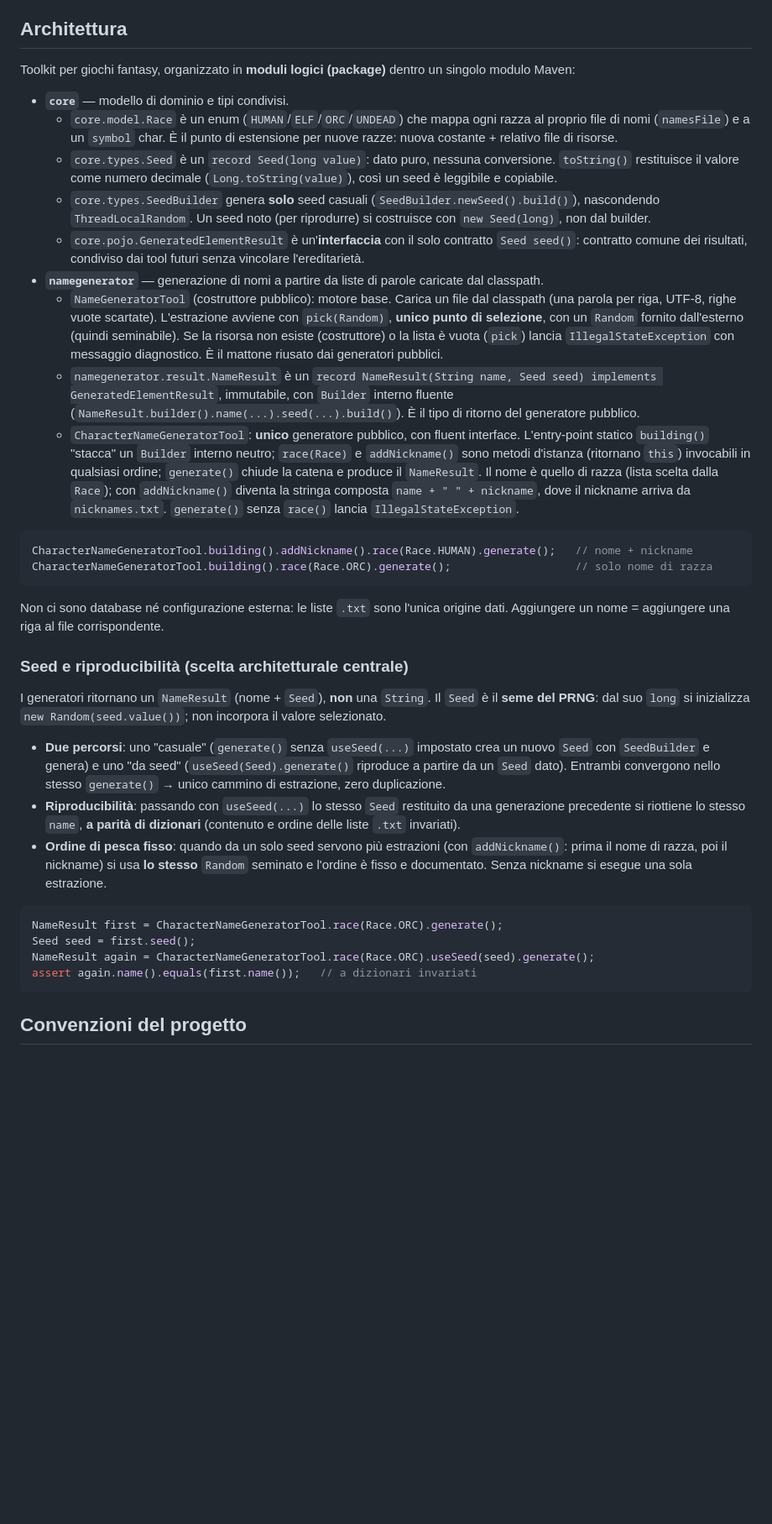
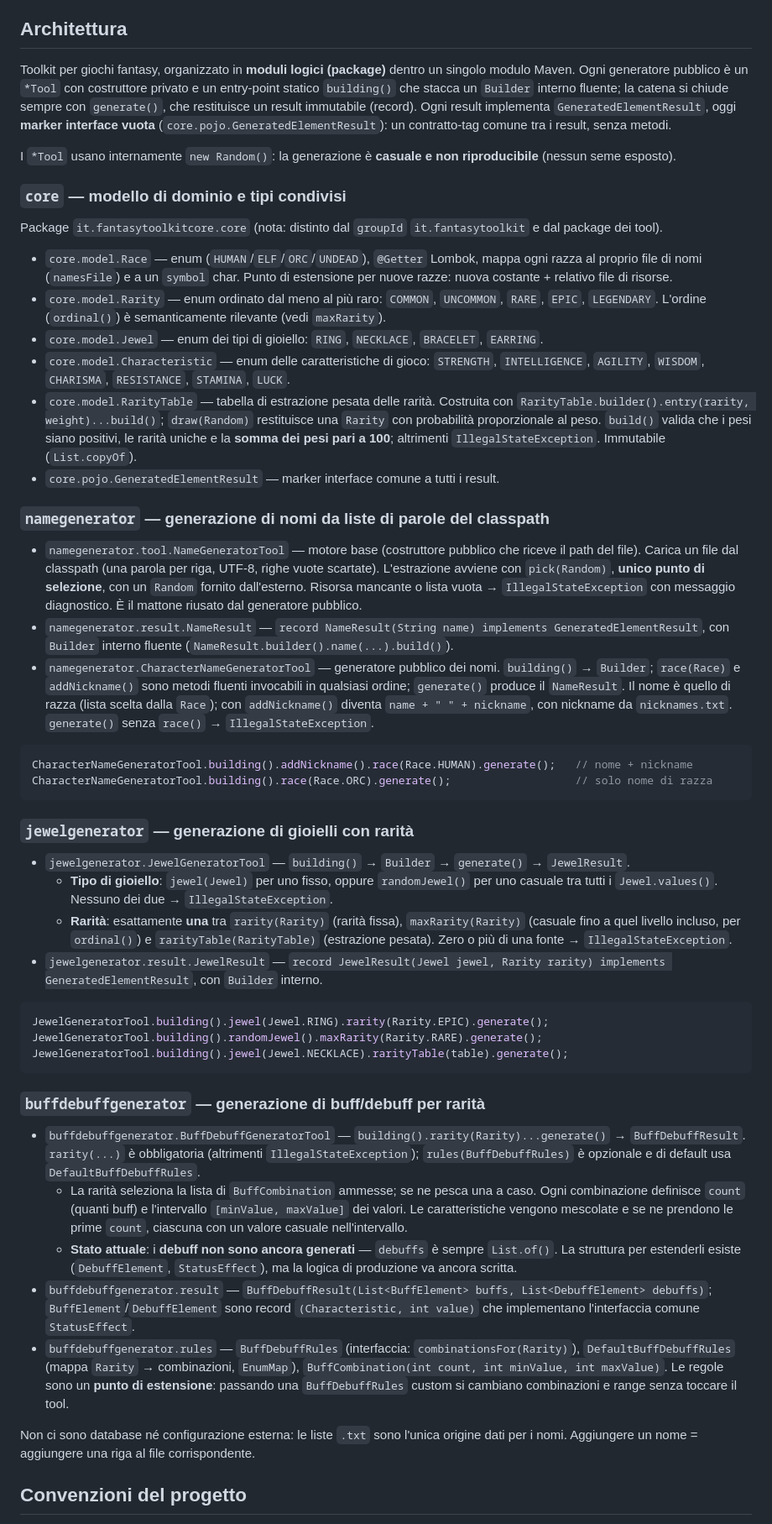
Before and after one commit to trasferoma/fantasy-game-toolkit, a Markdown page: CLAUDE.md, the part around one of its changes. Shown at 84% size. GitHub-like rendering; blank space fills up the shorter version.

Commit message:
Documentata l’architettura dei generatori con dettagli estesi sui moduli, i contratti condivisi e le convenzioni del progetto.

````diff
--- a/CLAUDE.md
+++ b/CLAUDE.md
@@ -20,39 +20,54 @@ Test: JUnit Jupiter (JUnit 5) + AssertJ (`assertThat(...)`). Surefire con `useMo
 
 ## Architettura
 
-Toolkit per giochi fantasy, organizzato in **moduli logici (package)** dentro un singolo modulo Maven:
+Toolkit per giochi fantasy, organizzato in **moduli logici (package)** dentro un singolo modulo Maven. Ogni generatore pubblico è un `*Tool` con costruttore privato e un entry-point statico `building()` che stacca un `Builder` interno fluente; la catena si chiude sempre con `generate()`, che restituisce un result immutabile (record). Ogni result implementa `GeneratedElementResult`, oggi **marker interface vuota** (`core.pojo.GeneratedElementResult`): un contratto-tag comune tra i result, senza metodi.
 
-- **`core`** — modello di dominio e tipi condivisi.
-  - `core.model.Race` è un enum (`HUMAN`/`ELF`/`ORC`/`UNDEAD`) che mappa ogni razza al proprio file di nomi (`namesFile`) e a un `symbol` char. È il punto di estensione per nuove razze: nuova costante + relativo file di risorse.
-  - `core.types.Seed` è un `record Seed(long value)`: dato puro, nessuna conversione. `toString()` restituisce il valore come numero decimale (`Long.toString(value)`), così un seed è leggibile e copiabile.
-  - `core.types.SeedBuilder` genera **solo** seed casuali (`SeedBuilder.newSeed().build()`), nascondendo `ThreadLocalRandom`. Un seed noto (per riprodurre) si costruisce con `new Seed(long)`, non dal builder.
-  - `core.pojo.GeneratedElementResult` è un'**interfaccia** con il solo contratto `Seed seed()`: contratto comune dei risultati, condiviso dai tool futuri senza vincolare l'ereditarietà.
-- **`namegenerator`** — generazione di nomi a partire da liste di parole caricate dal classpath.
-  - `NameGeneratorTool` (costruttore pubblico): motore base. Carica un file dal classpath (una parola per riga, UTF-8, righe vuote scartate). L'estrazione avviene con `pick(Random)`, **unico punto di selezione**, con un `Random` fornito dall'esterno (quindi seminabile). Se la risorsa non esiste (costruttore) o la lista è vuota (`pick`) lancia `IllegalStateException` con messaggio diagnostico. È il mattone riusato dai generatori pubblici.
-  - `namegenerator.result.NameResult` è un `record NameResult(String name, Seed seed) implements GeneratedElementResult`, immutabile, con `Builder` interno fluente (`NameResult.builder().name(...).seed(...).build()`). È il tipo di ritorno del generatore pubblico.
-  - `CharacterNameGeneratorTool`: **unico** generatore pubblico, con fluent interface. L'entry-point statico `building()` "stacca" un `Builder` interno neutro; `race(Race)` e `addNickname()` sono metodi d'istanza (ritornano `this`) invocabili in qualsiasi ordine; `generate()` chiude la catena e produce il `NameResult`. Il nome è quello di razza (lista scelta dalla `Race`); con `addNickname()` diventa la stringa composta `name + " " + nickname`, dove il nickname arriva da `nicknames.txt`. `generate()` senza `race()` lancia `IllegalStateException`.
+I `*Tool` usano internamente `new Random()`: la generazione è **casuale e non riproducibile** (nessun seme esposto).
+
+### `core` — modello di dominio e tipi condivisi
+
+Package `it.fantasytoolkitcore.core` (nota: distinto dal `groupId` `it.fantasytoolkit` e dal package dei tool).
+
+- `core.model.Race` — enum (`HUMAN`/`ELF`/`ORC`/`UNDEAD`), `@Getter` Lombok, mappa ogni razza al proprio file di nomi (`namesFile`) e a un `symbol` char. Punto di estensione per nuove razze: nuova costante + relativo file di risorse.
+- `core.model.Rarity` — enum ordinato dal meno al più raro: `COMMON`, `UNCOMMON`, `RARE`, `EPIC`, `LEGENDARY`. L'ordine (`ordinal()`) è semanticamente rilevante (vedi `maxRarity`).
+- `core.model.Jewel` — enum dei tipi di gioiello: `RING`, `NECKLACE`, `BRACELET`, `EARRING`.
+- `core.model.Characteristic` — enum delle caratteristiche di gioco: `STRENGTH`, `INTELLIGENCE`, `AGILITY`, `WISDOM`, `CHARISMA`, `RESISTANCE`, `STAMINA`, `LUCK`.
+- `core.model.RarityTable` — tabella di estrazione pesata delle rarità. Costruita con `RarityTable.builder().entry(rarity, weight)...build()`; `draw(Random)` restituisce una `Rarity` con probabilità proporzionale al peso. `build()` valida che i pesi siano positivi, le rarità uniche e la **somma dei pesi pari a 100**; altrimenti `IllegalStateException`. Immutabile (`List.copyOf`).
+- `core.pojo.GeneratedElementResult` — marker interface comune a tutti i result.
+
+### `namegenerator` — generazione di nomi da liste di parole del classpath
+
+- `namegenerator.tool.NameGeneratorTool` — motore base (costruttore pubblico che riceve il path del file). Carica un file dal classpath (una parola per riga, UTF-8, righe vuote scartate). L'estrazione avviene con `pick(Random)`, **unico punto di selezione**, con un `Random` fornito dall'esterno. Risorsa mancante o lista vuota → `IllegalStateException` con messaggio diagnostico. È il mattone riusato dal generatore pubblico.
+- `namegenerator.result.NameResult` — `record NameResult(String name) implements GeneratedElementResult`, con `Builder` interno fluente (`NameResult.builder().name(...).build()`).
+- `namegenerator.CharacterNameGeneratorTool` — generatore pubblico dei nomi. `building()` → `Builder`; `race(Race)` e `addNickname()` sono metodi fluenti invocabili in qualsiasi ordine; `generate()` produce il `NameResult`. Il nome è quello di razza (lista scelta dalla `Race`); con `addNickname()` diventa `name + " " + nickname`, con nickname da `nicknames.txt`. `generate()` senza `race()` → `IllegalStateException`.
 
 ```java
 CharacterNameGeneratorTool.building().addNickname().race(Race.HUMAN).generate();   // nome + nickname
 CharacterNameGeneratorTool.building().race(Race.ORC).generate();                   // solo nome di razza
 ```
 
-Non ci sono database né configurazione esterna: le liste `.txt` sono l'unica origine dati. Aggiungere un nome = aggiungere una riga al file corrispondente.
+### `jewelgenerator` — generazione di gioielli con rarità
 
-### Seed e riproducibilità (scelta architetturale centrale)
-
-I generatori ritornano un `NameResult` (nome + `Seed`), **non** una `String`. Il `Seed` è il **seme del PRNG**: dal suo `long` si inizializza `new Random(seed.value())`; non incorpora il valore selezionato.
-
-- **Due percorsi**: uno "casuale" (`generate()` senza `useSeed(...)` impostato crea un nuovo `Seed` con `SeedBuilder` e genera) e uno "da seed" (`useSeed(Seed).generate()` riproduce a partire da un `Seed` dato). Entrambi convergono nello stesso `generate()` → unico cammino di estrazione, zero duplicazione.
-- **Riproducibilità**: passando con `useSeed(...)` lo stesso `Seed` restituito da una generazione precedente si riottiene lo stesso `name`, **a parità di dizionari** (contenuto e ordine delle liste `.txt` invariati).
-- **Ordine di pesca fisso**: quando da un solo seed servono più estrazioni (con `addNickname()`: prima il nome di razza, poi il nickname) si usa **lo stesso** `Random` seminato e l'ordine è fisso e documentato. Senza nickname si esegue una sola estrazione.
+- `jewelgenerator.JewelGeneratorTool` — `building()` → `Builder` → `generate()` → `JewelResult`.
+  - **Tipo di gioiello**: `jewel(Jewel)` per uno fisso, oppure `randomJewel()` per uno casuale tra tutti i `Jewel.values()`. Nessuno dei due → `IllegalStateException`.
+  - **Rarità**: esattamente **una** tra `rarity(Rarity)` (rarità fissa), `maxRarity(Rarity)` (casuale fino a quel livello incluso, per `ordinal()`) e `rarityTable(RarityTable)` (estrazione pesata). Zero o più di una fonte → `IllegalStateException`.
+- `jewelgenerator.result.JewelResult` — `record JewelResult(Jewel jewel, Rarity rarity) implements GeneratedElementResult`, con `Builder` interno.
 
 ```java
-NameResult first = CharacterNameGeneratorTool.race(Race.ORC).generate();
-Seed seed = first.seed();
-NameResult again = CharacterNameGeneratorTool.race(Race.ORC).useSeed(seed).generate();
-assert again.name().equals(first.name());   // a dizionari invariati
+JewelGeneratorTool.building().jewel(Jewel.RING).rarity(Rarity.EPIC).generate();
+JewelGeneratorTool.building().randomJewel().maxRarity(Rarity.RARE).generate();
+JewelGeneratorTool.building().jewel(Jewel.NECKLACE).rarityTable(table).generate();
 ```
+
+### `buffdebuffgenerator` — generazione di buff/debuff per rarità
+
+- `buffdebuffgenerator.BuffDebuffGeneratorTool` — `building().rarity(Rarity)...generate()` → `BuffDebuffResult`. `rarity(...)` è obbligatoria (altrimenti `IllegalStateException`); `rules(BuffDebuffRules)` è opzionale e di default usa `DefaultBuffDebuffRules`.
+  - La rarità seleziona la lista di `BuffCombination` ammesse; se ne pesca una a caso. Ogni combinazione definisce `count` (quanti buff) e l'intervallo `[minValue, maxValue]` dei valori. Le caratteristiche vengono mescolate e se ne prendono le prime `count`, ciascuna con un valore casuale nell'intervallo.
+  - **Stato attuale**: i **debuff non sono ancora generati** — `debuffs` è sempre `List.of()`. La struttura per estenderli esiste (`DebuffElement`, `StatusEffect`), ma la logica di produzione va ancora scritta.
+- `buffdebuffgenerator.result` — `BuffDebuffResult(List<BuffElement> buffs, List<DebuffElement> debuffs)`; `BuffElement`/`DebuffElement` sono record `(Characteristic, int value)` che implementano l'interfaccia comune `StatusEffect`.
+- `buffdebuffgenerator.rules` — `BuffDebuffRules` (interfaccia: `combinationsFor(Rarity)`), `DefaultBuffDebuffRules` (mappa `Rarity` → combinazioni, `EnumMap`), `BuffCombination(int count, int minValue, int maxValue)`. Le regole sono un **punto di estensione**: passando una `BuffDebuffRules` custom si cambiano combinazioni e range senza toccare il tool.
+
+Non ci sono database né configurazione esterna: le liste `.txt` sono l'unica origine dati per i nomi. Aggiungere un nome = aggiungere una riga al file corrispondente.
 
 ## Convenzioni del progetto
 
````
Also changed, not shown: other parts of CLAUDE.md (+2 -2 lines).
